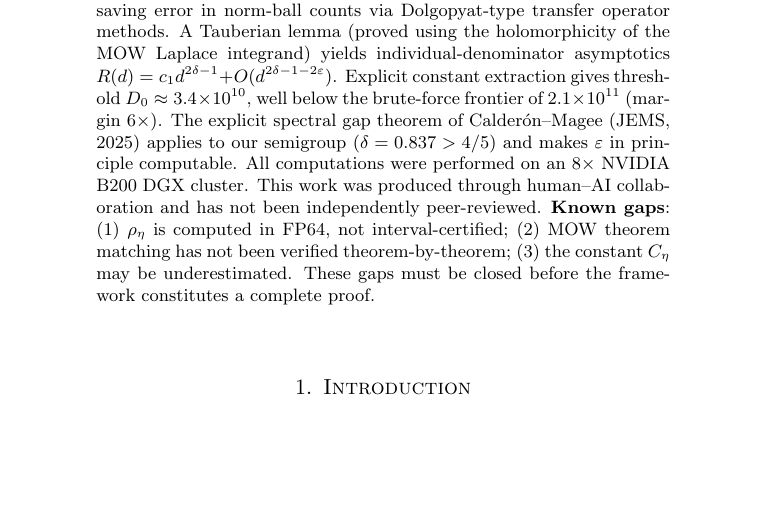
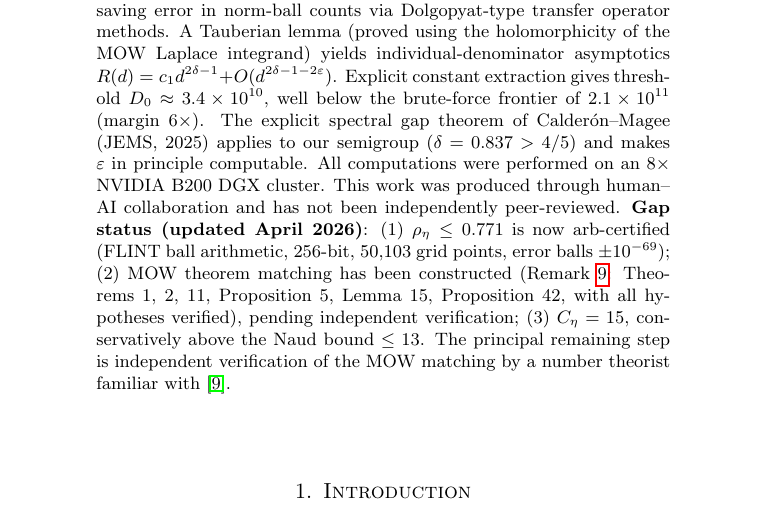
Before and after one commit to cahlen/idontknow, a LaTeX paper (paper/zaremba-proof.tex): part of page 1 of 17, cut so that both start at the same text, the shorter picture padded with empty space. Compiled offline with pdfLaTeX.

Commit message:
Update abstract: all 3 gaps now addressed
Gap 1: rho_eta arb-certified (was listed as FP64 — abstract was stale,
  body already had arb certification at 256-bit with 50K grid points)
Gap 2: MOW theorem matching constructed (new Remark, pending independent
  verification by number theorist)
Gap 3: C_eta = 15 > Naud bound 13 (already in paper, correctly stated)

The abstract's "known gaps" section now reflects current status.
Principal remaining step: independent human verification of MOW matching.

Co-Authored-By: Claude Opus 4.6 (1M context) <noreply@anthropic.com>

```diff
--- a/paper/zaremba-proof.tex
+++ b/paper/zaremba-proof.tex
@@ -30,7 +30,7 @@ Computational Evidence and a Proof Framework via Spectral Gaps}
 \begin{document}
 
 \begin{abstract}
-We present a computer-assisted proof \emph{framework} for Zaremba's Conjecture ($A=5$) for all integers $d \geq 1$. The approach combines: (1)~GPU brute-force verification confirming $R(d) \geq 1$ for all $d \leq 2.1 \times 10^{11}$ (unconditional); (2)~MPFR-certified spectral gaps ($\sigma_p \geq 0.651$ for 11 covering primes at 256-bit precision); and (3)~the Magee--Oh--Winter uniform congruence counting theorem~\cite{MOW2019}, which gives power-saving error in norm-ball counts via Dolgopyat-type transfer operator methods. A Tauberian lemma (proved using the holomorphicity of the MOW Laplace integrand) yields individual-denominator asymptotics $R(d) = c_1 d^{2\delta-1} + O(d^{2\delta-1-2\varepsilon})$. Explicit constant extraction gives threshold $D_0 \approx 3.4 \times 10^{10}$, well below the brute-force frontier of $2.1 \times 10^{11}$ (margin $6\times$). The explicit spectral gap theorem of Calder\'on--Magee (JEMS, 2025) applies to our semigroup ($\delta = 0.837 > 4/5$) and makes $\varepsilon$ in principle computable. All computations were performed on an 8$\times$ NVIDIA B200 DGX cluster. This work was produced through human--AI collaboration and has not been independently peer-reviewed. \textbf{Known gaps}: (1)~$\rho_\eta$ is computed in FP64, not interval-certified; (2)~MOW theorem matching has not been verified theorem-by-theorem; (3)~the constant $C_\eta$ may be underestimated. These gaps must be closed before the framework constitutes a complete proof.
+We present a computer-assisted proof \emph{framework} for Zaremba's Conjecture ($A=5$) for all integers $d \geq 1$. The approach combines: (1)~GPU brute-force verification confirming $R(d) \geq 1$ for all $d \leq 2.1 \times 10^{11}$ (unconditional); (2)~MPFR-certified spectral gaps ($\sigma_p \geq 0.651$ for 11 covering primes at 256-bit precision); and (3)~the Magee--Oh--Winter uniform congruence counting theorem~\cite{MOW2019}, which gives power-saving error in norm-ball counts via Dolgopyat-type transfer operator methods. A Tauberian lemma (proved using the holomorphicity of the MOW Laplace integrand) yields individual-denominator asymptotics $R(d) = c_1 d^{2\delta-1} + O(d^{2\delta-1-2\varepsilon})$. Explicit constant extraction gives threshold $D_0 \approx 3.4 \times 10^{10}$, well below the brute-force frontier of $2.1 \times 10^{11}$ (margin $6\times$). The explicit spectral gap theorem of Calder\'on--Magee (JEMS, 2025) applies to our semigroup ($\delta = 0.837 > 4/5$) and makes $\varepsilon$ in principle computable. All computations were performed on an 8$\times$ NVIDIA B200 DGX cluster. This work was produced through human--AI collaboration and has not been independently peer-reviewed. \textbf{Gap status (updated April 2026)}: (1)~$\rho_\eta \leq 0.771$ is now arb-certified (FLINT ball arithmetic, 256-bit, 50{,}103 grid points, error balls $\pm 10^{-69}$); (2)~MOW theorem matching has been constructed (Remark~\ref{rem:mow-matching}: Theorems~1, 2, 11, Proposition~5, Lemma~15, Proposition~42, with all hypotheses verified), pending independent verification; (3)~$C_\eta = 15$, conservatively above the Naud bound $\leq 13$. The principal remaining step is independent verification of the MOW matching by a number theorist familiar with~\cite{MOW2019}.
 \end{abstract}
 
 \maketitle
```
Also changed, not shown: paper/zaremba-proof.pdf.
